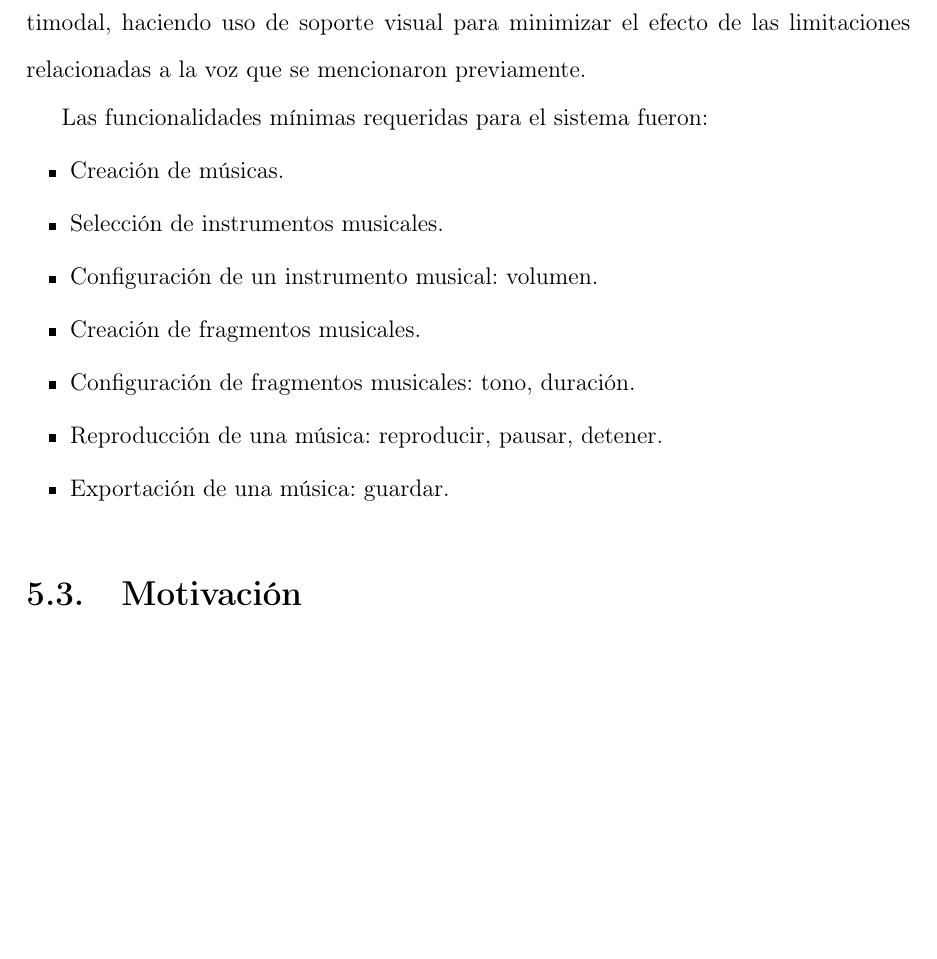
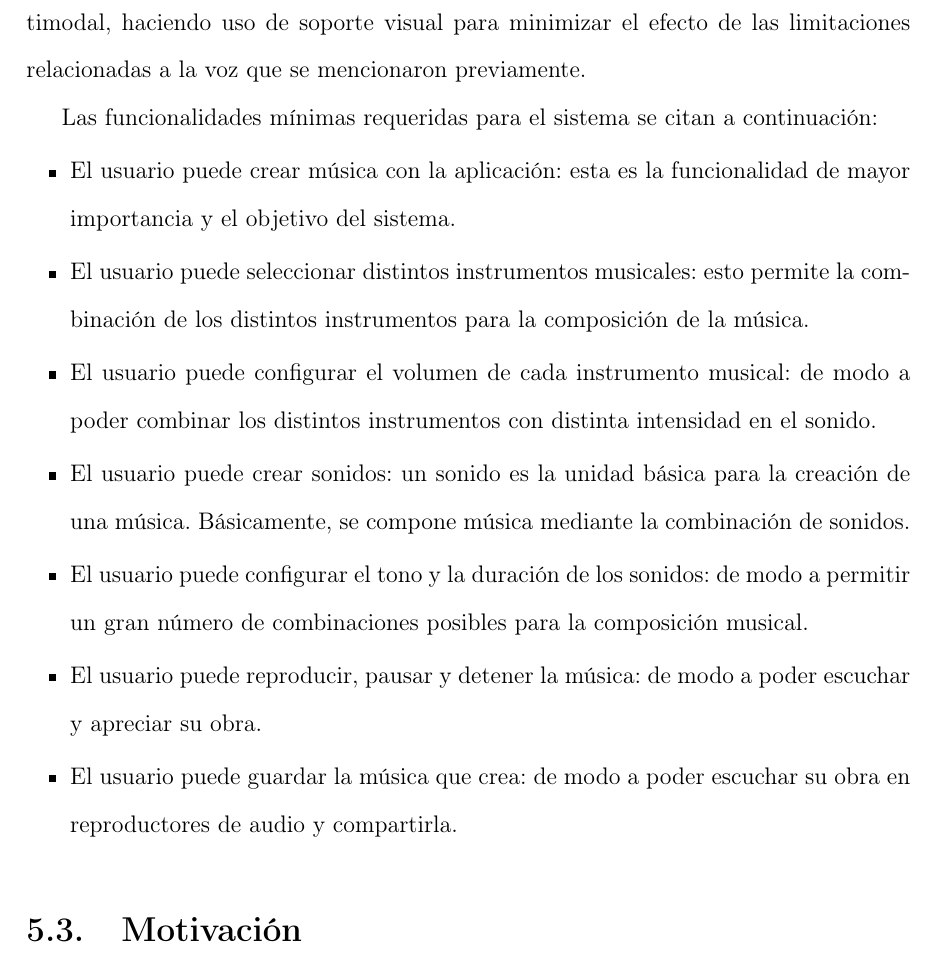
Before and after one commit to jorgeramirez/tesis, a LaTeX thesis (tesis.tex, which reads problema/especifico.tex): part of page 70 of 93, cut so that both start at the same text, the shorter picture padded with empty space. Compiled offline with pdfLaTeX.

Commit message:
Se mejora descripción de funcionalidad de la aplicación

```diff
--- a/problema/especifico.tex
+++ b/problema/especifico.tex
@@ -11,14 +11,23 @@ Para interactuar con la aplicaci\'on desarrollada se decidi\'o utilizar una inte
 multimodal, haciendo uso de soporte visual para minimizar el efecto de las limitaciones
 relacionadas a la voz que se mencionaron previamente.
 
-Las funcionalidades m{\'\i}nimas requeridas para el sistema fueron:
+Las funcionalidades m{\'\i}nimas requeridas para el sistema se citan a continuación:
 %Explicar mejor
 \begin{itemize}
-	\item Creaci\'on de m\'usicas.
-	\item Selecci\'on de instrumentos musicales.
-	\item Configuraci\'on de un instrumento musical: volumen.
-	\item Creaci\'on de fragmentos musicales.
-	\item Configuraci\'on de fragmentos musicales: tono, duraci\'on.
-	\item Reproducci\'on de una m\'usica: reproducir, pausar, detener.
-	\item Exportaci\'on de una m\'usica: guardar.
+	\item El usuario puede crear música con la aplicación: esta es la funcionalidad de
+    mayor importancia y el objetivo del sistema.
+	\item El usuario puede seleccionar distintos instrumentos musicales: esto
+    permite la combinación de los distintos instrumentos para la composición de la música.
+	\item El usuario puede configurar el volumen de cada instrumento musical: de
+    modo a poder combinar los distintos instrumentos con distinta intensidad en el
+    sonido.
+	\item El usuario puede crear sonidos: un sonido es la unidad básica para la
+    creación de una música. Básicamente, se compone música mediante la combinación
+    de sonidos.
+	\item El usuario puede configurar el tono y la duración de los sonidos: de modo
+    a permitir un gran número de combinaciones posibles para la composición musical.
+	\item El usuario puede reproducir, pausar y detener la música: de modo a poder
+    escuchar y apreciar su obra.
+	\item El usuario puede guardar la música que crea: de modo a poder escuchar
+    su obra en reproductores de audio y compartirla.
 \end{itemize}
```
